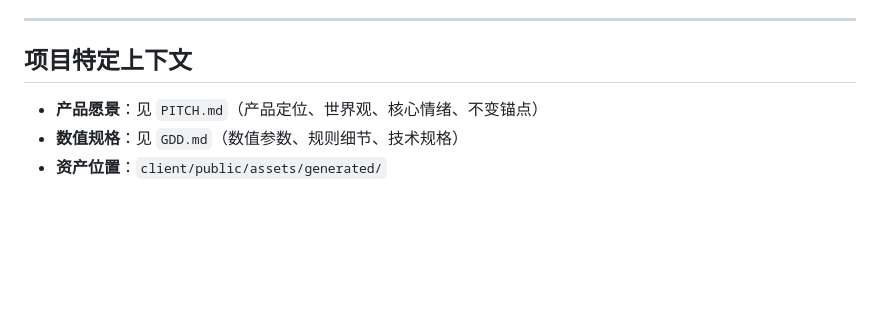
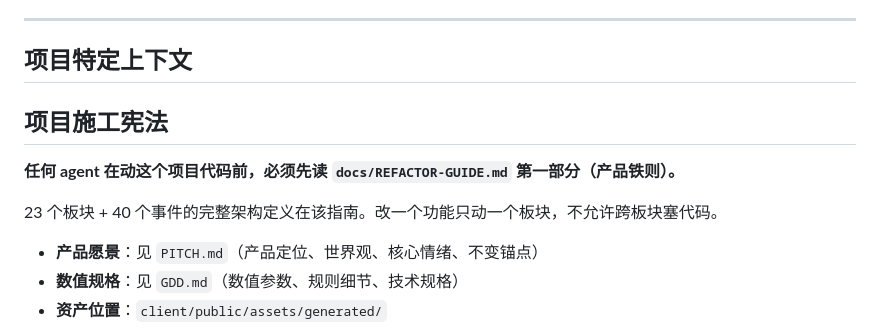
Before and after one commit to KEithwy1030/gamer-demo1, a Markdown page: AGENTS.md, the part around the change. GitHub-like rendering; blank space fills up the shorter version.

Commit message:
docs(agents)(S6): point AGENTS.md to docs/REFACTOR-GUIDE.md as project constitution
What: add the project constitution block under project-specific context in AGENTS.md. Why: S6 anchors future agents to docs/REFACTOR-GUIDE.md product rules before code changes. Verification: git diff --check; npm run build after the code series.

```diff
--- a/AGENTS.md
+++ b/AGENTS.md
@@ -96,6 +96,12 @@ git fetch && git status && git log --oneline -10
 
 ## 项目特定上下文
 
+## 项目施工宪法
+
+**任何 agent 在动这个项目代码前，必须先读 `docs/REFACTOR-GUIDE.md` 第一部分（产品铁则）。**
+
+23 个板块 + 40 个事件的完整架构定义在该指南。改一个功能只动一个板块，不允许跨板块塞代码。
+
 - **产品愿景**：见 `PITCH.md`（产品定位、世界观、核心情绪、不变锚点）
 - **数值规格**：见 `GDD.md`（数值参数、规则细节、技术规格）
 - **资产位置**：`client/public/assets/generated/`
```
